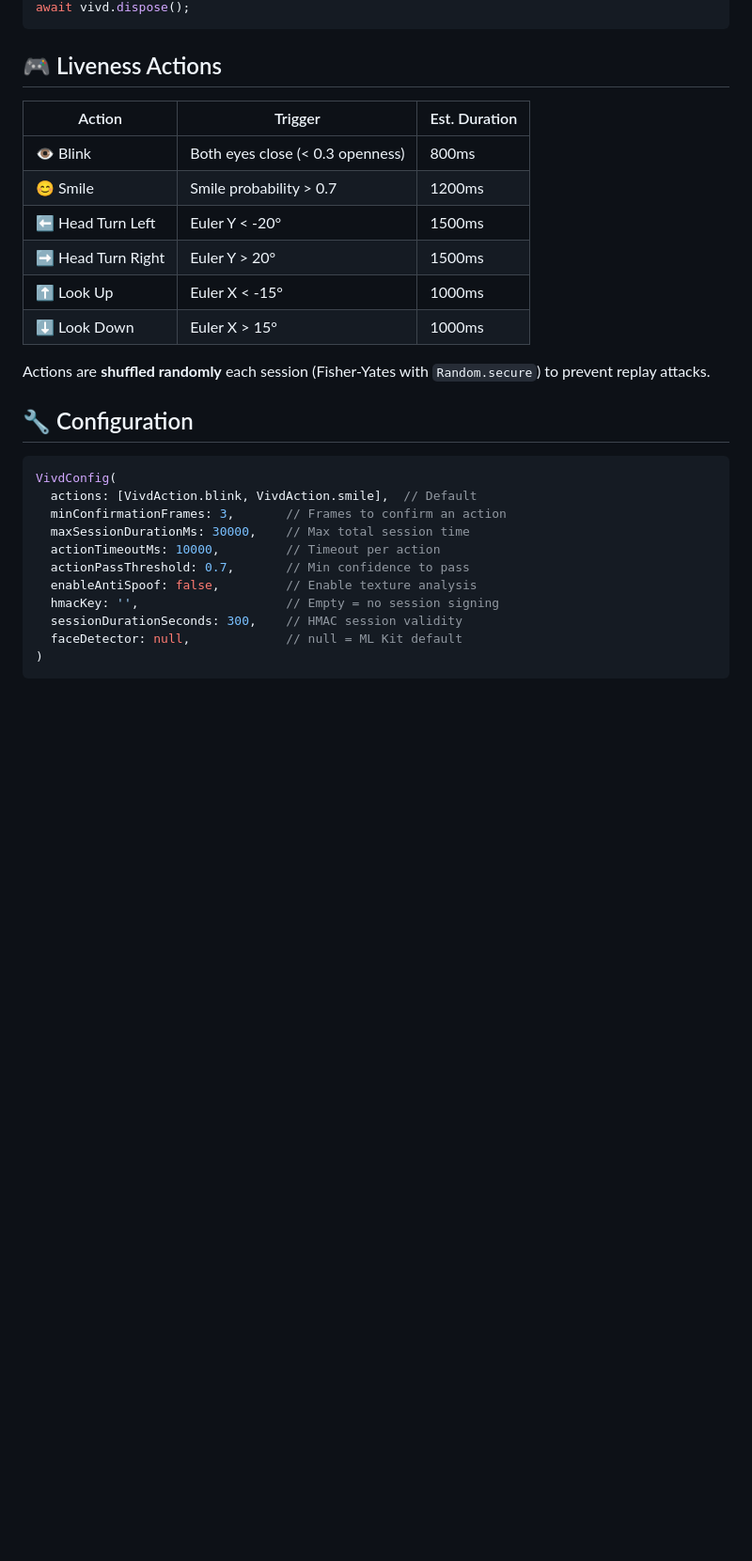
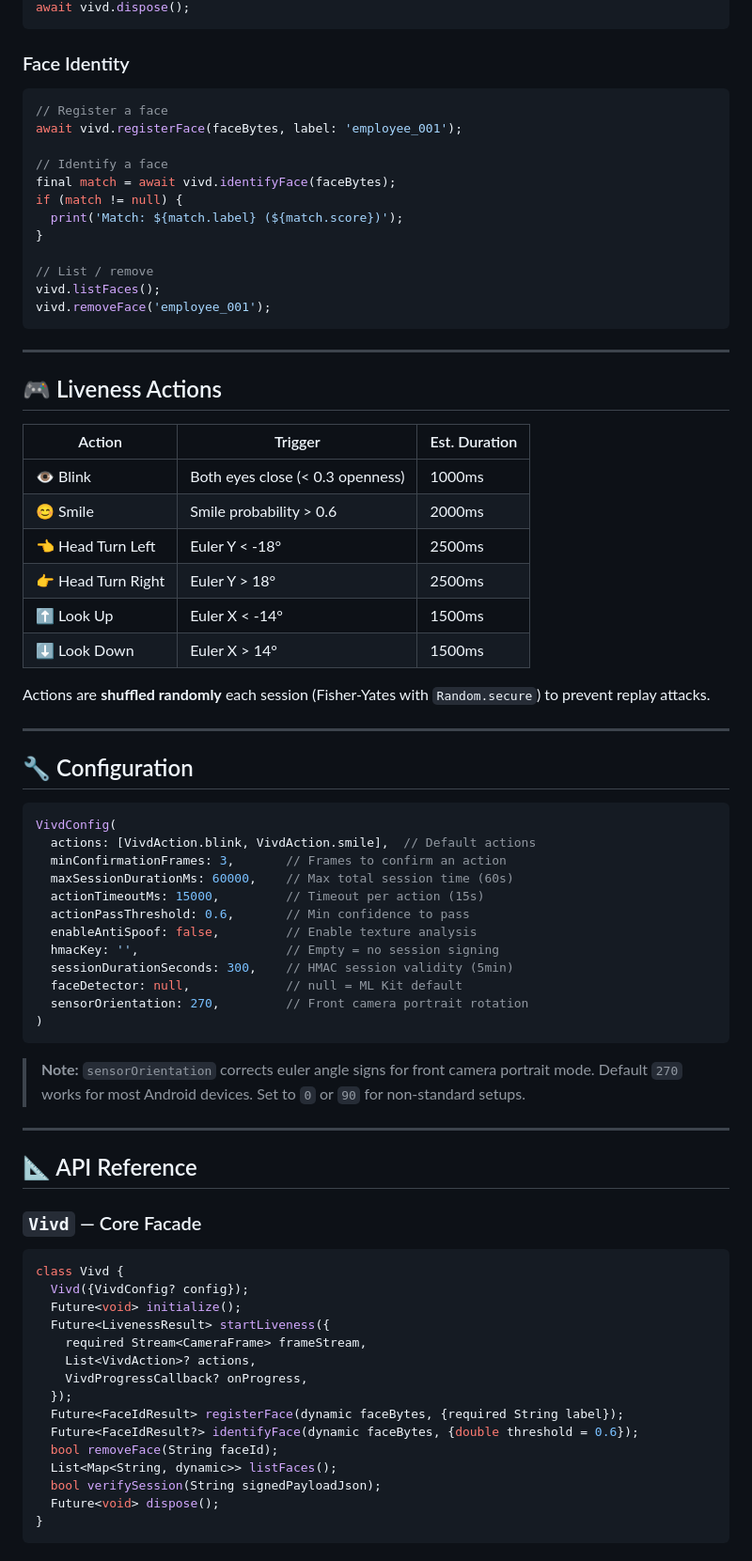
Before and after one commit to ajianaz/vivd, a Markdown page: packages/vivd/README.md, the part around one of its changes. Shown at 94% size. Rendered like a GitHub page; blank space fills up the shorter version.

````diff
--- a/packages/vivd/README.md
+++ b/packages/vivd/README.md
@@ -84,31 +108,80 @@ print('Match: ${match?.label} (${match?.score})');
 await vivd.dispose();
 ```
+
+### Face Identity
+
+```dart
+// Register a face
+await vivd.registerFace(faceBytes, label: 'employee_001');
+
+// Identify a face
+final match = await vivd.identifyFace(faceBytes);
+if (match != null) {
+  print('Match: ${match.label} (${match.score})');
+}
+
+// List / remove
+vivd.listFaces();
+vivd.removeFace('employee_001');
+```
+
+---
 
 ## 🎮 Liveness Actions
 
 | Action | Trigger | Est. Duration |
 |--------|---------|---------------|
-| 👁️ Blink | Both eyes close (< 0.3 openness) | 800ms |
-| 😊 Smile | Smile probability > 0.7 | 1200ms |
-| ⬅️ Head Turn Left | Euler Y < -20° | 1500ms |
-| ➡️ Head Turn Right | Euler Y > 20° | 1500ms |
-| ⬆️ Look Up | Euler X < -15° | 1000ms |
-| ⬇️ Look Down | Euler X > 15° | 1000ms |
+| 👁️ Blink | Both eyes close (< 0.3 openness) | 1000ms |
+| 😊 Smile | Smile probability > 0.6 | 2000ms |
+| 👈 Head Turn Left | Euler Y < -18° | 2500ms |
+| 👉 Head Turn Right | Euler Y > 18° | 2500ms |
+| ⬆️ Look Up | Euler X < -14° | 1500ms |
+| ⬇️ Look Down | Euler X > 14° | 1500ms |
 
 Actions are **shuffled randomly** each session (Fisher-Yates with `Random.secure`) to prevent replay attacks.
+
+---
 
 ## 🔧 Configuration
 
 ```dart
 VivdConfig(
-  actions: [VivdAction.blink, VivdAction.smile],  // Default
+  actions: [VivdAction.blink, VivdAction.smile],  // Default actions
   minConfirmationFrames: 3,       // Frames to confirm an action
-  maxSessionDurationMs: 30000,    // Max total session time
-  actionTimeoutMs: 10000,         // Timeout per action
-  actionPassThreshold: 0.7,       // Min confidence to pass
+  maxSessionDurationMs: 60000,    // Max total session time (60s)
+  actionTimeoutMs: 15000,         // Timeout per action (15s)
+  actionPassThreshold: 0.6,       // Min confidence to pass
   enableAntiSpoof: false,         // Enable texture analysis
   hmacKey: '',                    // Empty = no session signing
-  sessionDurationSeconds: 300,    // HMAC session validity
+  sessionDurationSeconds: 300,    // HMAC session validity (5min)
   faceDetector: null,             // null = ML Kit default
+  sensorOrientation: 270,         // Front camera portrait rotation
 )
 ```
+
+> **Note:** `sensorOrientation` corrects euler angle signs for front camera portrait mode. Default `270` works for most Android devices. Set to `0` or `90` for non-standard setups.
+
+---
+
+## 📐 API Reference
+
+### `Vivd` — Core Facade
+
+```dart
+class Vivd {
+  Vivd({VivdConfig? config});
+  Future<void> initialize();
+  Future<LivenessResult> startLiveness({
+    required Stream<CameraFrame> frameStream,
+    List<VivdAction>? actions,
+    VivdProgressCallback? onProgress,
+  });
+  Future<FaceIdResult> registerFace(dynamic faceBytes, {required String label});
+  Future<FaceIdResult?> identifyFace(dynamic faceBytes, {double threshold = 0.6});
+  bool removeFace(String faceId);
+  List<Map<String, dynamic>> listFaces();
+  bool verifySession(String signedPayloadJson);
+  Future<void> dispose();
+}
+```
+
````
Also changed, not shown: other parts of packages/vivd/README.md (+100 -12 lines).
